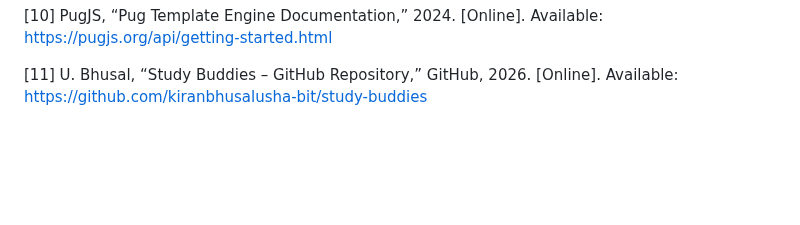
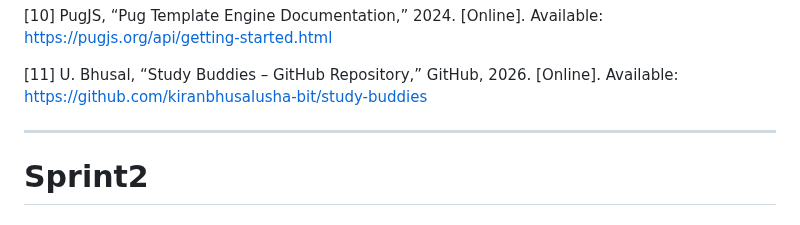
Before and after one commit to kiranbhusalusha-bit/study-buddies, a Markdown page: README.md, the part around the change. Drawn GitHub-style; blank space fills up the shorter version.

```diff
--- a/README.md
+++ b/README.md
@@ -572,3 +572,6 @@ https://pugjs.org/api/getting-started.html
 
 [11] U. Bhusal, “Study Buddies – GitHub Repository,” GitHub, 2026. [Online].
 Available: https://github.com/kiranbhusalusha-bit/study-buddies
+
+---
+# Sprint2
```
